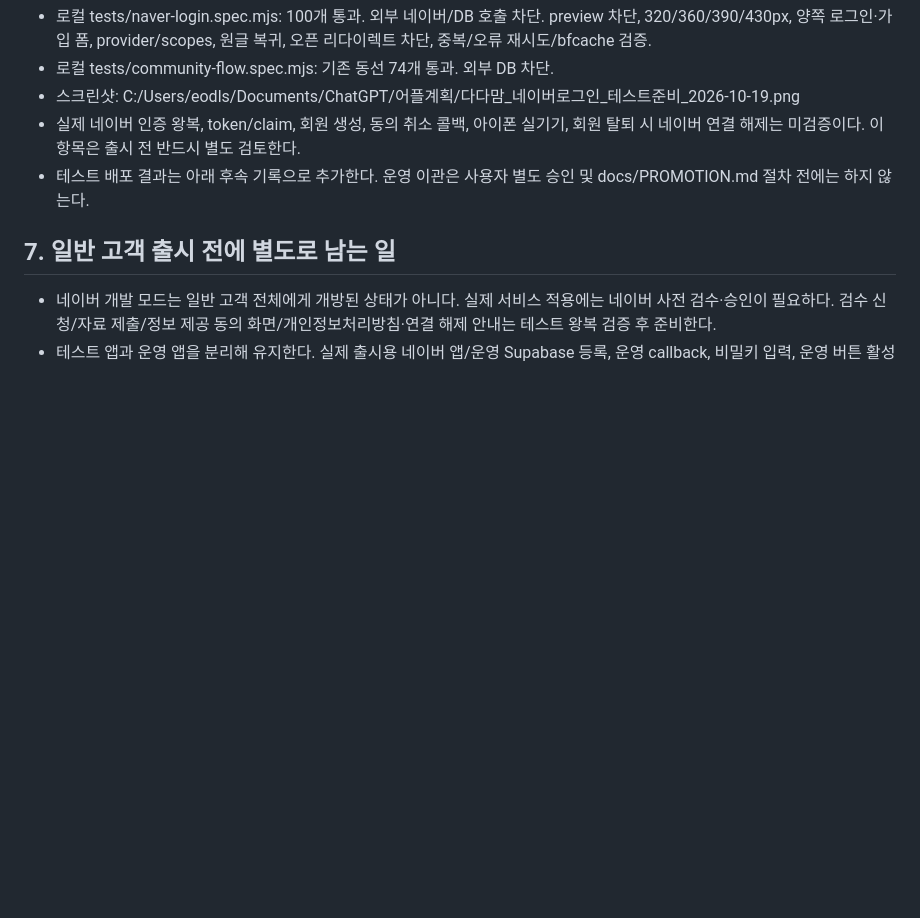
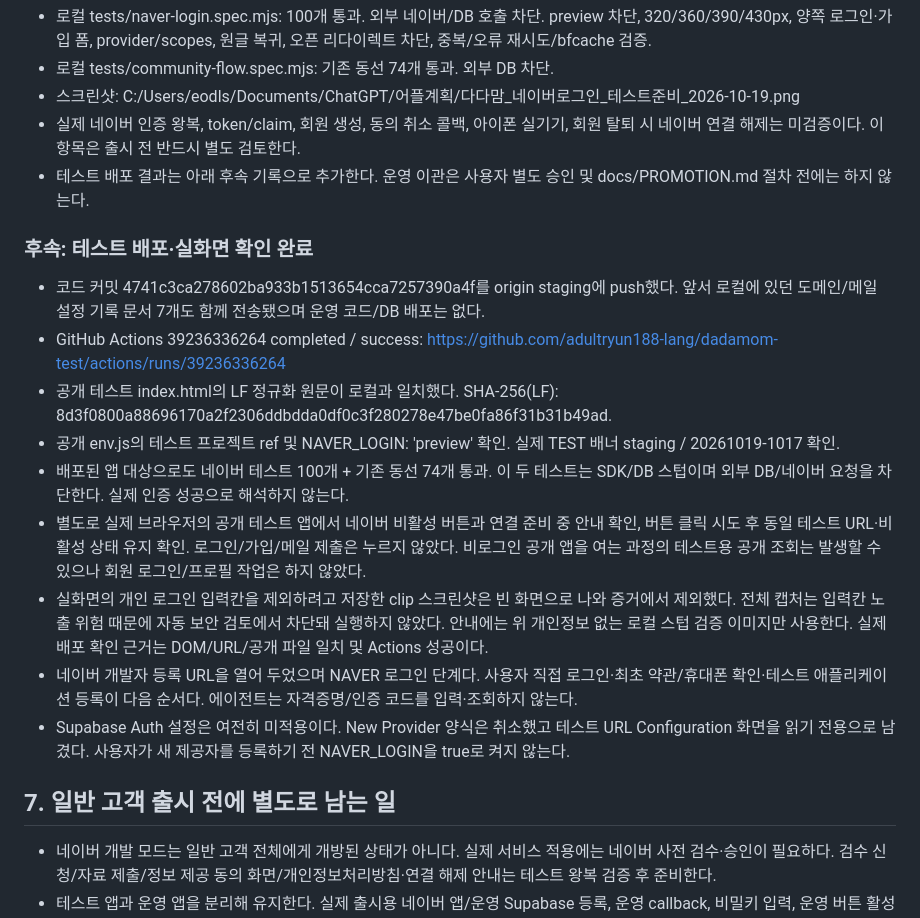
Before and after one commit to adultryun188-lang/dadamom-test, a Markdown page: docs/네이버로그인_테스트설정_2026-10-19.md, the part around the change. Rendered like a GitHub page; blank space fills up the shorter version.

Commit message:
[skip ci] 문서: 네이버 테스트 배포 검증과 등록 대기 단계 기록

```diff
--- a/docs/네이버로그인_테스트설정_2026-10-19.md
+++ b/docs/네이버로그인_테스트설정_2026-10-19.md
@@ -101,6 +101,18 @@ https://supabase.com/dashboard/project/srxdtddrtnhtlbbviyvs/auth/providers
 - 실제 네이버 인증 왕복, token/claim, 회원 생성, 동의 취소 콜백, 아이폰 실기기, 회원 탈퇴 시 네이버 연결 해제는 미검증이다. 이 항목은 출시 전 반드시 별도 검토한다.
 - 테스트 배포 결과는 아래 후속 기록으로 추가한다. 운영 이관은 사용자 별도 승인 및 docs/PROMOTION.md 절차 전에는 하지 않는다.
 
+### 후속: 테스트 배포·실화면 확인 완료
+
+- 코드 커밋 4741c3ca278602ba933b1513654cca7257390a4f를 origin staging에 push했다. 앞서 로컬에 있던 도메인/메일 설정 기록 문서 7개도 함께 전송됐으며 운영 코드/DB 배포는 없다.
+- GitHub Actions 39236336264 completed / success: https://github.com/adultryun188-lang/dadamom-test/actions/runs/39236336264
+- 공개 테스트 index.html의 LF 정규화 원문이 로컬과 일치했다. SHA-256(LF): 8d3f0800a88696170a2f2306ddbdda0df0c3f280278e47be0fa86f31b31b49ad.
+- 공개 env.js의 테스트 프로젝트 ref 및 NAVER_LOGIN: 'preview' 확인. 실제 TEST 배너 staging / 20261019-1017 확인.
+- 배포된 앱 대상으로도 네이버 테스트 100개 + 기존 동선 74개 통과. 이 두 테스트는 SDK/DB 스텁이며 외부 DB/네이버 요청을 차단한다. 실제 인증 성공으로 해석하지 않는다.
+- 별도로 실제 브라우저의 공개 테스트 앱에서 네이버 비활성 버튼과 연결 준비 중 안내 확인, 버튼 클릭 시도 후 동일 테스트 URL·비활성 상태 유지 확인. 로그인/가입/메일 제출은 누르지 않았다. 비로그인 공개 앱을 여는 과정의 테스트용 공개 조회는 발생할 수 있으나 회원 로그인/프로필 작업은 하지 않았다.
+- 실화면의 개인 로그인 입력칸을 제외하려고 저장한 clip 스크린샷은 빈 화면으로 나와 증거에서 제외했다. 전체 캡처는 입력칸 노출 위험 때문에 자동 보안 검토에서 차단돼 실행하지 않았다. 안내에는 위 개인정보 없는 로컬 스텁 검증 이미지만 사용한다. 실제 배포 확인 근거는 DOM/URL/공개 파일 일치 및 Actions 성공이다.
+- 네이버 개발자 등록 URL을 열어 두었으며 NAVER 로그인 단계다. 사용자 직접 로그인·최초 약관/휴대폰 확인·테스트 애플리케이션 등록이 다음 순서다. 에이전트는 자격증명/인증 코드를 입력·조회하지 않는다.
+- Supabase Auth 설정은 여전히 미적용이다. New Provider 양식은 취소했고 테스트 URL Configuration 화면을 읽기 전용으로 남겼다. 사용자가 새 제공자를 등록하기 전 NAVER_LOGIN을 true로 켜지 않는다.
+
 ## 7. 일반 고객 출시 전에 별도로 남는 일
 
 - 네이버 개발 모드는 일반 고객 전체에게 개방된 상태가 아니다. 실제 서비스 적용에는 네이버 사전 검수·승인이 필요하다. 검수 신청/자료 제출/정보 제공 동의 화면/개인정보처리방침·연결 해제 안내는 테스트 왕복 검증 후 준비한다.
```
Also changed, not shown: docs/인수인계_2026-10-16.md (+1 -0 lines).
